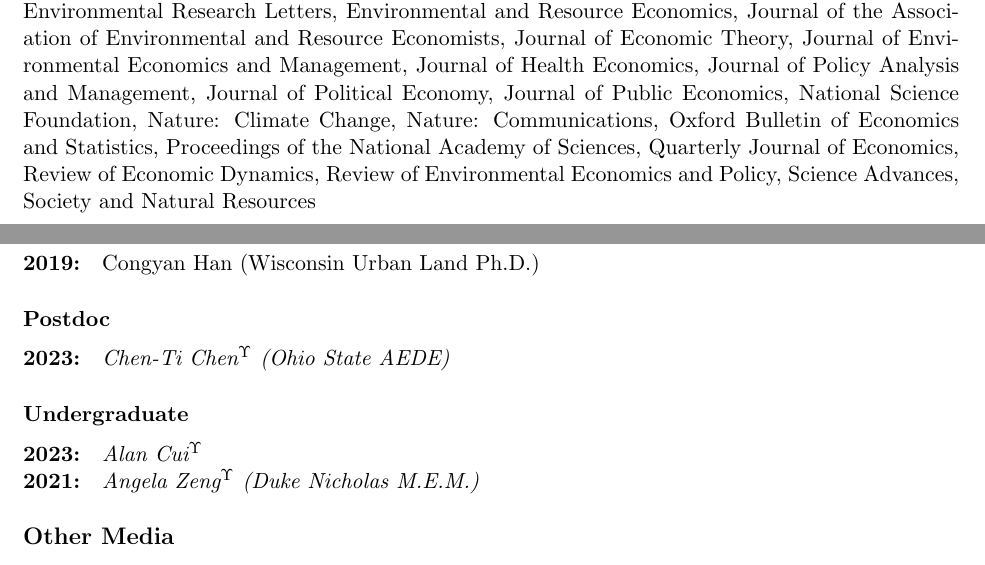
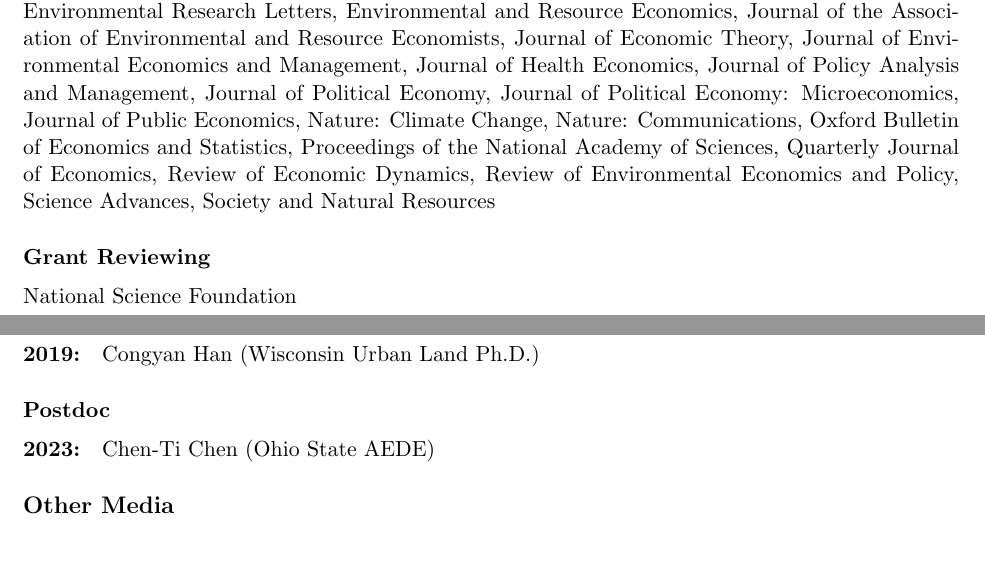
Before and after one commit to irudik/irudik.github.io, a LaTeX CV (assets/pdf/rudik_cv.tex): two parts of pages 3 and 5 of 5, joined at a grey line, cut so that both start at the same text. Compiled offline with pdfLaTeX.

Commit message:
update cv.

```diff
--- a/assets/pdf/rudik_cv.tex
+++ b/assets/pdf/rudik_cv.tex
@@ -174,8 +174,8 @@ Ithaca, NY 14853\vspace{.1in} } % Your address 1
 	Journal of Health Economics,
 	Journal of Policy Analysis and Management,
 	Journal of Political Economy,
+	Journal of Political Economy: Microeconomics,
 	Journal of Public Economics,
-	National Science Foundation,
 	Nature: Climate Change,
 	Nature: Communications,
 	Oxford Bulletin of Economics and Statistics,
@@ -187,6 +187,15 @@ Ithaca, NY 14853\vspace{.1in} } % Your address 1
 	Society and Natural Resources
 
 \vspace{-.2in}
+
+\subsubsection{Grant Reviewing}
+
+\vspace{-.2in}
+
+National Science Foundation
+
+\vspace{-.2in}
+
 
 \subsubsection{Professional}
 \begin{itemize} \itemsep -1pt
@@ -268,13 +277,7 @@ Ithaca, NY 14853\vspace{.1in} } % Your address 1
 \vspace{-.2in}
 
 \subsubsection{Postdoc}\vspace{-.2in}
-\paragraph{2023:} \textit{Chen-Ti Chen$^\Upsilon$ (Ohio State AEDE)}
-
-\vspace{-.2in}
-
-\subsubsection{Undergraduate}\vspace{-.2in}
-\paragraph{2023:} \textit{Alan Cui$^\Upsilon$}\vspace{-.4in}
-\paragraph{2021:} \textit{Angela Zeng$^\Upsilon$  (Duke Nicholas M.E.M.)}
+\paragraph{2023:} Chen-Ti Chen (Ohio State AEDE)
 
 \vspace{-.2in}
 
```
Also changed, not shown: assets/pdf/rudik_cv.pdf, 4 other files.
